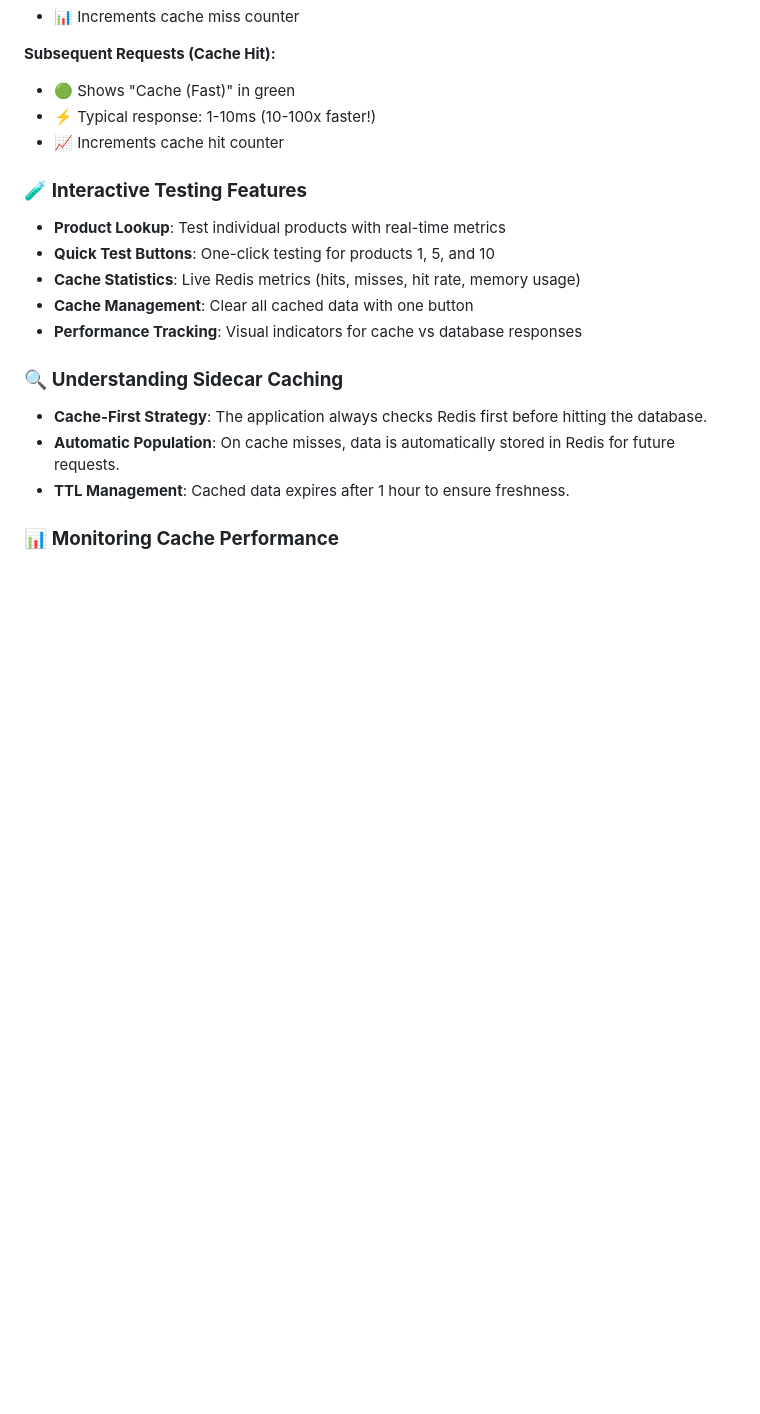
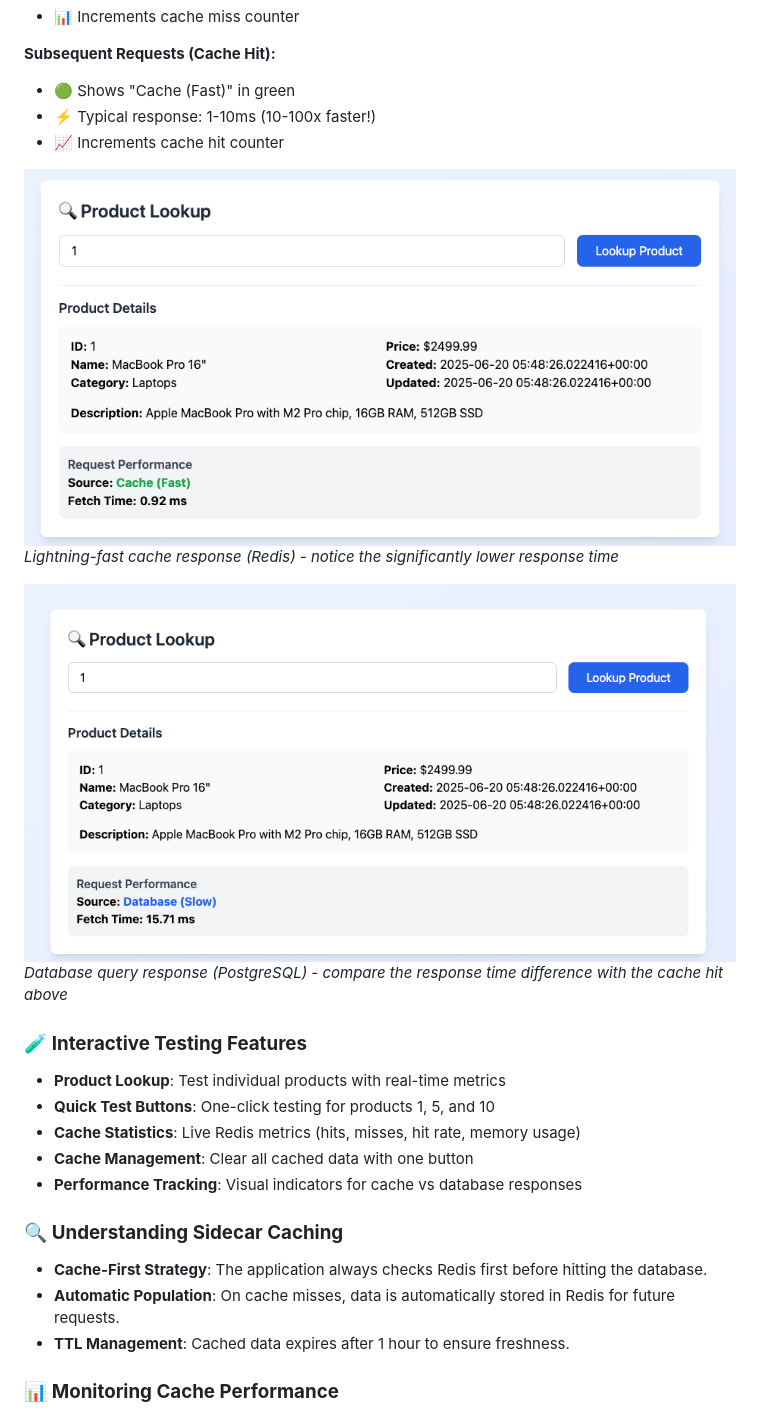
Before and after one commit to toasobi-lab/cache-me-if-you-can, a Markdown page: README.md, the part around the change printed below. Rendered like a GitHub page; pictures changed too: docs/screenshots/db-speed.png (added), docs/screenshots/redis-speed.png (added); blank space fills up the shorter version.

```diff
--- a/README.md
+++ b/README.md
@@ -98,6 +101,12 @@ Experience the dramatic speed difference between cache hits and database queries
 - 🟢 Shows "Cache (Fast)" in green
 - ⚡ Typical response: 1-10ms (10-100x faster!)
 - 📈 Increments cache hit counter
+
+![Redis Cache Speed](docs/screenshots/redis-speed.png)
+*Lightning-fast cache response (Redis) - notice the significantly lower response time*
+
+![Database Query Speed](docs/screenshots/db-speed.png)
+*Database query response (PostgreSQL) - compare the response time difference with the cache hit above*
 
 ### 🧪 **Interactive Testing Features**
 - **Product Lookup**: Test individual products with real-time metrics
```
Also changed, not shown: other parts of README.md (+19 -5 lines), docs/screenshots/cache-stats.png (added), docs/screenshots/main-interface.png (added), docs/screenshots/pgadmin-interface.png (added), docs/screenshots/redis-commander.png (added), 1 other file.
